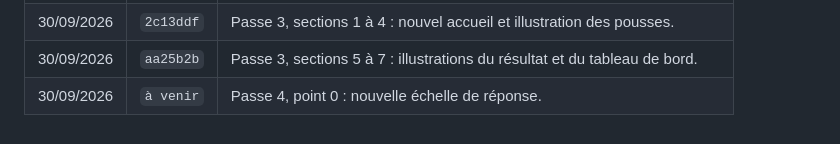
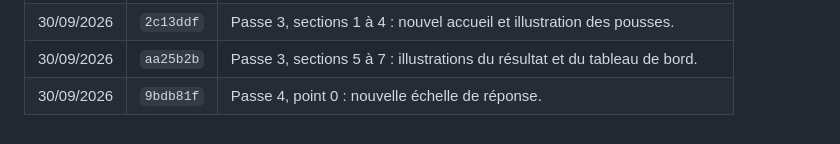
Before and after one commit to arnaudprz/etat-des-lieux, a Markdown page: README.md, the part around the change. Drawn GitHub-style.

Commit message:
Journal : numéro du commit du point 0
Co-Authored-By: Claude Opus 5 (1M context) <noreply@anthropic.com>

```diff
--- a/README.md
+++ b/README.md
@@ -126,4 +126,4 @@ chacune, et régénère `docs/assets/js/illustrations.js`.
 | 30/09/2026 | `5efb9b9` | Passe 2, point 5 : raccourci « Garder mon résultat ». |
 | 30/09/2026 | `2c13ddf` | Passe 3, sections 1 à 4 : nouvel accueil et illustration des pousses. |
 | 30/09/2026 | `aa25b2b` | Passe 3, sections 5 à 7 : illustrations du résultat et du tableau de bord. |
-| 30/09/2026 | `à venir` | Passe 4, point 0 : nouvelle échelle de réponse. |
+| 30/09/2026 | `9bdb81f` | Passe 4, point 0 : nouvelle échelle de réponse. |
```
